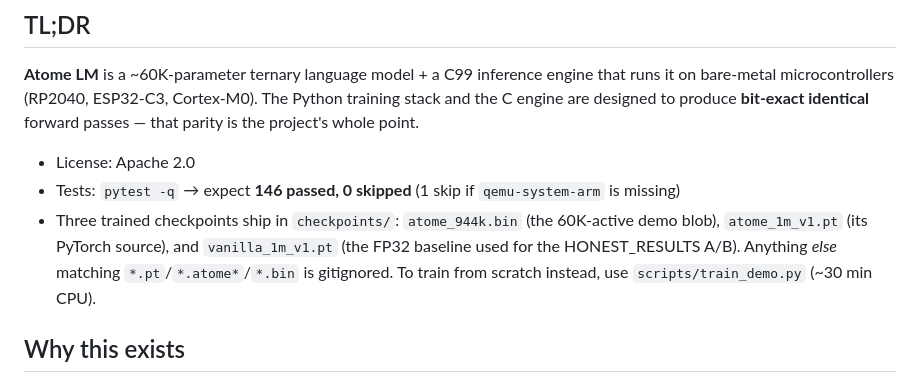
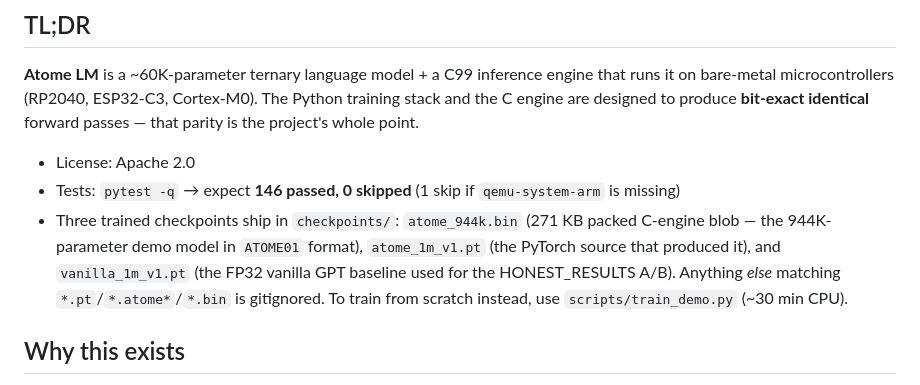
Before and after one commit to TilelliLab/atome-lm, a Markdown page: PROJECT_CONTENT.md, the part around the change. Rendered like a GitHub page.

```diff
--- a/PROJECT_CONTENT.md
+++ b/PROJECT_CONTENT.md
@@ -10,7 +10,7 @@ Read this first. ~5 minute orientation for anyone (human or agent) coming to the
 
 - License: Apache 2.0
 - Tests: `pytest -q` → expect **146 passed, 0 skipped** (1 skip if `qemu-system-arm` is missing)
-- Three trained checkpoints ship in `checkpoints/`: `atome_944k.bin` (the 60K-active demo blob), `atome_1m_v1.pt` (its PyTorch source), and `vanilla_1m_v1.pt` (the FP32 baseline used for the HONEST_RESULTS A/B). Anything *else* matching `*.pt`/`*.atome*`/`*.bin` is gitignored. To train from scratch instead, use `scripts/train_demo.py` (~30 min CPU).
+- Three trained checkpoints ship in `checkpoints/`: `atome_944k.bin` (271 KB packed C-engine blob — the 944K-parameter demo model in `ATOME01` format), `atome_1m_v1.pt` (the PyTorch source that produced it), and `vanilla_1m_v1.pt` (the FP32 vanilla GPT baseline used for the HONEST_RESULTS A/B). Anything *else* matching `*.pt`/`*.atome*`/`*.bin` is gitignored. To train from scratch instead, use `scripts/train_demo.py` (~30 min CPU).
 
 ## Why this exists
 
```
Also changed, not shown: README.md (+1 -1 lines).
